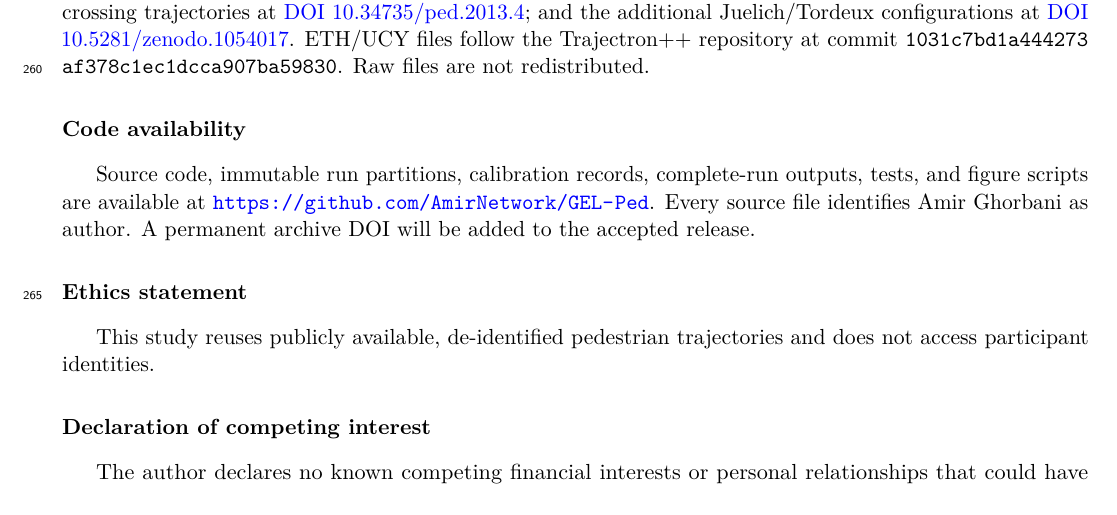
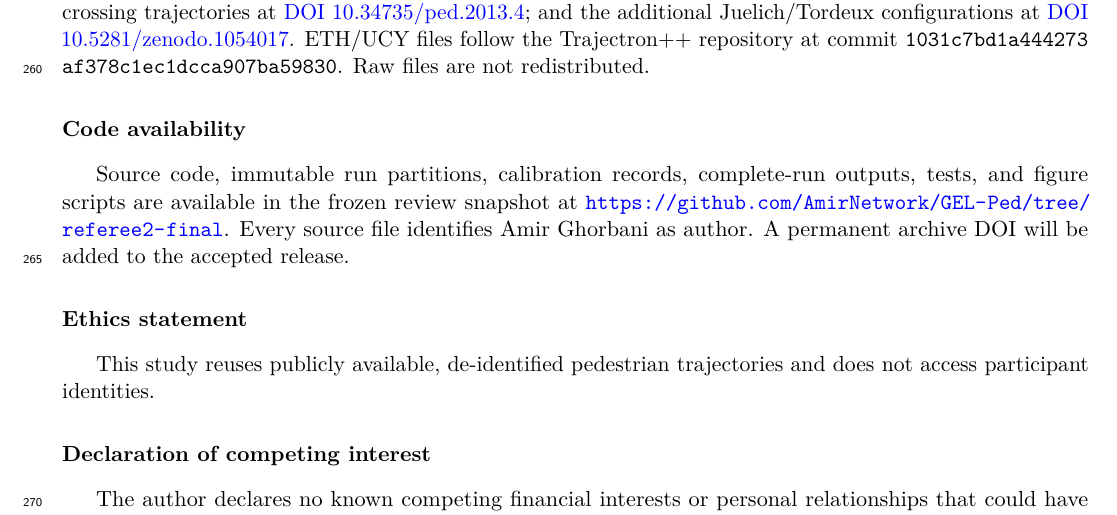
Before and after one commit to AmirNetwork/GEL-Ped, a LaTeX paper (manuscript/overleaf_trc/main.tex): part of page 9 of 13, cut so that both start at the same text. Compiled offline with pdfLaTeX.

Commit message:
Pin manuscript to final review snapshot

```diff
--- a/manuscript/overleaf_trc/main.tex
+++ b/manuscript/overleaf_trc/main.tex
@@ -280,7 +280,7 @@ The results support a precise value proposition. The method does not materially
 The bidirectional-corridor trajectories are available at \href{https://doi.org/10.34735/ped.2013.5}{DOI 10.34735/ped.2013.5}; the perpendicular-crossing trajectories at \href{https://doi.org/10.34735/ped.2013.4}{DOI 10.34735/ped.2013.4}; and the additional Juelich/Tordeux configurations at \href{https://doi.org/10.5281/zenodo.1054017}{DOI 10.5281/zenodo.1054017}. ETH/UCY files follow the Trajectron++ repository at commit \texttt{1031c7bd\allowbreak{}1a444273\allowbreak{}af378c1e\allowbreak{}c1dcca90\allowbreak{}7ba59830}. Raw files are not redistributed.
 
 \section*{Code availability}
-Source code, immutable run partitions, calibration records, complete-run outputs, tests, and figure scripts are available at \url{https://github.com/AmirNetwork/GEL-Ped}. Every source file identifies Amir Ghorbani as author. A permanent archive DOI will be added to the accepted release.
+Source code, immutable run partitions, calibration records, complete-run outputs, tests, and figure scripts are available in the frozen review snapshot at \url{https://github.com/AmirNetwork/GEL-Ped/tree/referee2-final}. Every source file identifies Amir Ghorbani as author. A permanent archive DOI will be added to the accepted release.
 
 \section*{Ethics statement}
 This study reuses publicly available, de-identified pedestrian trajectories and does not access participant identities.
```
Also changed, not shown: manuscript/overleaf_trc/cover_letter.tex (+1 -1 lines), manuscript/overleaf_trc/cover_letter.pdf, manuscript/overleaf_trc/main.pdf.
